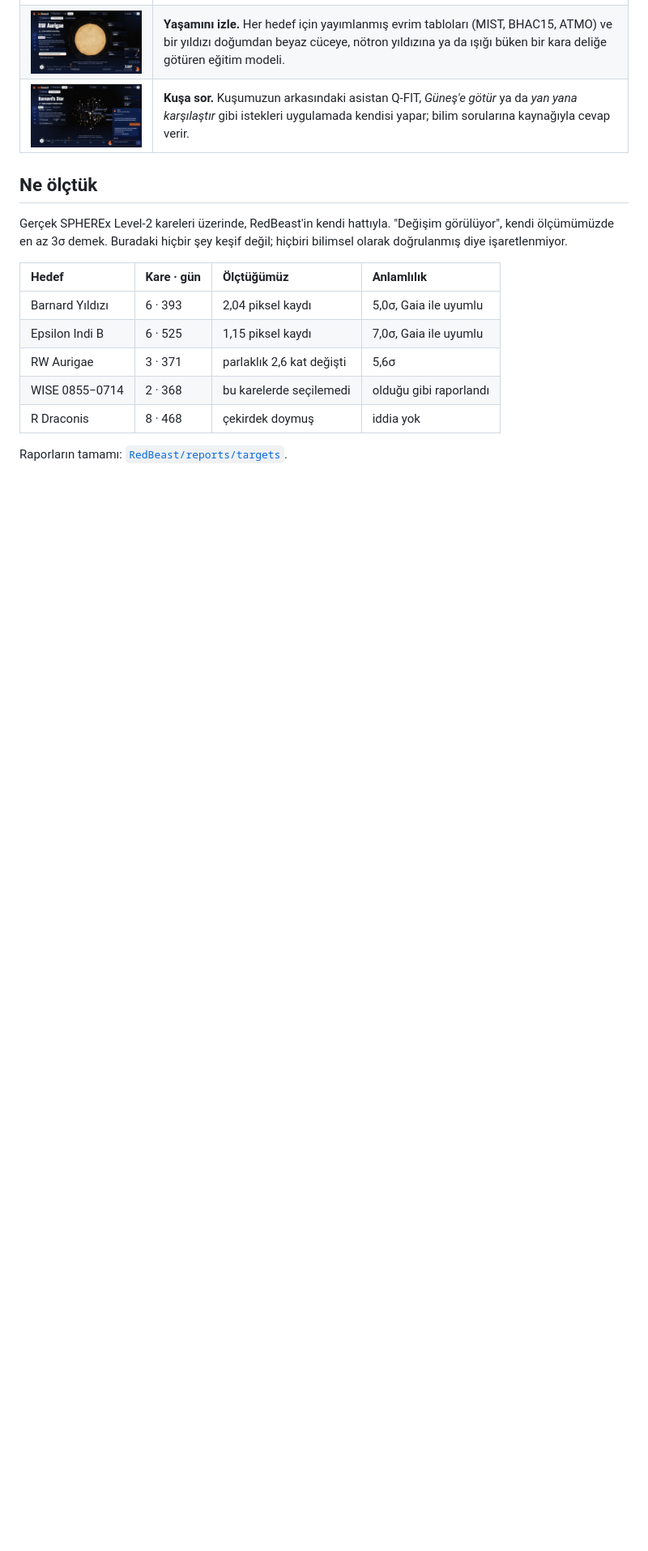
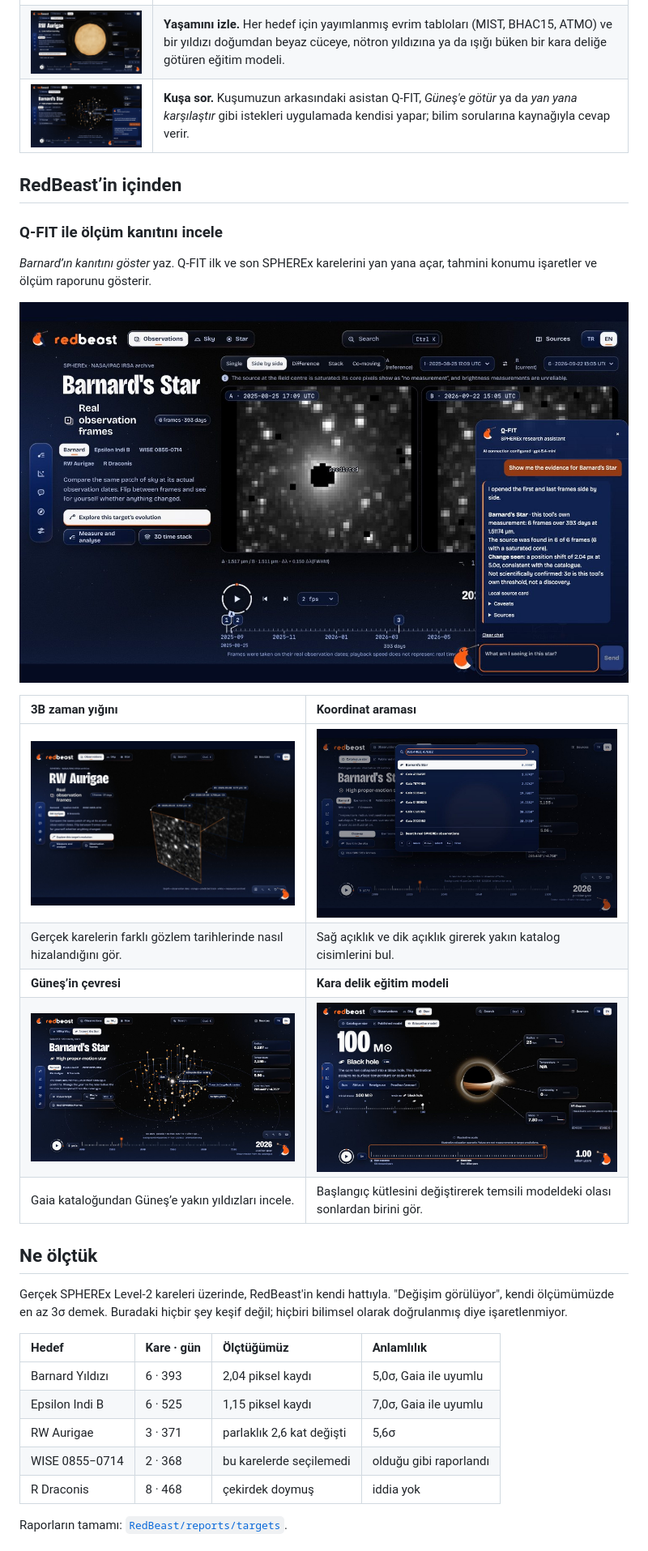
Before and after one commit to Kutnkor/Red-Beast-QFIT, a Markdown page: README.tr.md, the part around the change. Shown at 81% size. Drawn GitHub-style; pictures changed too: .github/assets/screen-coordinate-search.jpg (added), .github/assets/screen-qfit-evidence.jpg (added), .github/assets/screen-time-stack.jpg (added); blank space fills up the shorter version.

Commit message:
Show more RedBeast workflows in both READMEs

```diff
--- a/README.tr.md
+++ b/README.tr.md
@@ -42,6 +42,22 @@ RedBeast bizim cevabımız: sayfayı aç, bir yıldız seç, **Blink**'e bas.
 | <img alt="Samanyolu ekranı" src=".github/assets/screen-milky-way.jpg" width="420"> | **Nerede olduğunu bul.** Üstten çizilmiş bir Samanyolu; Güneş ve beş hedef katalog uzaklıklarıyla yerinde. Sonra Güneş'in çevresindeki 120 ölçülmüş yıldıza iniş (ESA Gaia DR3). |
 | <img alt="Yayımlanmış evrim modeli" src=".github/assets/screen-model.jpg" width="420"> | **Yaşamını izle.** Her hedef için yayımlanmış evrim tabloları (MIST, BHAC15, ATMO) ve bir yıldızı doğumdan beyaz cüceye, nötron yıldızına ya da ışığı büken bir kara deliğe götüren eğitim modeli. |
 | <img alt="Q-FIT asistanı" src=".github/assets/screen-qfit.jpg" width="420"> | **Kuşa sor.** Kuşumuzun arkasındaki asistan Q-FIT, *Güneş'e götür* ya da *yan yana karşılaştır* gibi istekleri uygulamada kendisi yapar; bilim sorularına kaynağıyla cevap verir. |
+
+## RedBeast’in içinden
+
+### Q-FIT ile ölçüm kanıtını incele
+
+*Barnard’ın kanıtını göster* yaz. Q-FIT ilk ve son SPHEREx karelerini yan yana açar, tahmini konumu işaretler ve ölçüm raporunu gösterir.
+
+![Q-FIT, Barnard Yıldızı’nın ilk ve son SPHEREx karesiyle ölçüm özetini ve kaynaklarını gösteriyor](.github/assets/screen-qfit-evidence.jpg)
+
+| 3B zaman yığını | Koordinat araması |
+|:--|:--|
+| <img alt="RW Aurigae’nin gözlem tarihine göre üç boyutlu dizilmiş SPHEREx kareleri" src=".github/assets/screen-time-stack.jpg" width="420"> | <img alt="Açısal uzaklığa göre sıralanmış katalog sonuçlarıyla koordinat araması" src=".github/assets/screen-coordinate-search.jpg" width="420"> |
+| Gerçek karelerin farklı gözlem tarihlerinde nasıl hizalandığını gör. | Sağ açıklık ve dik açıklık girerek yakın katalog cisimlerini bul. |
+| **Güneş’in çevresi** | **Kara delik eğitim modeli** |
+| <img alt="Gaia kataloğundan Güneş’in çevresindeki yıldızlar" src=".github/assets/screen-around-the-sun.jpg" width="420"> | <img alt="Yıldız evrimi eğitim modelinde temsili kara delik sonu" src=".github/assets/screen-black-hole.jpg" width="420"> |
+| Gaia kataloğundan Güneş’e yakın yıldızları incele. | Başlangıç kütlesini değiştirerek temsili modeldeki olası sonlardan birini gör. |
 
 ## Ne ölçtük
 
```
Also changed, not shown: README.md (+16 -0 lines).
